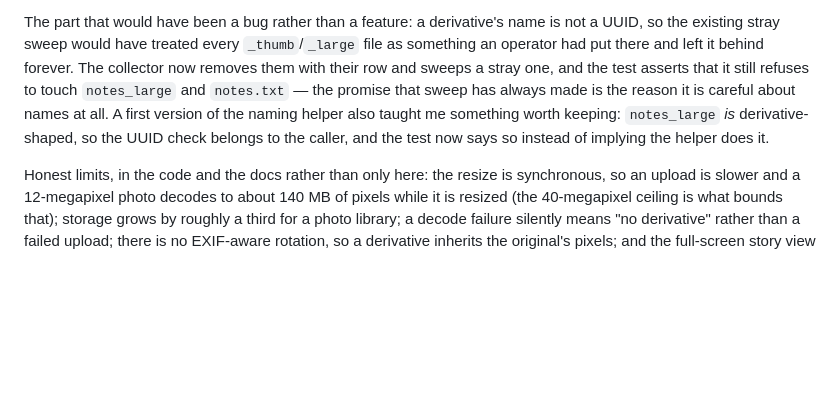
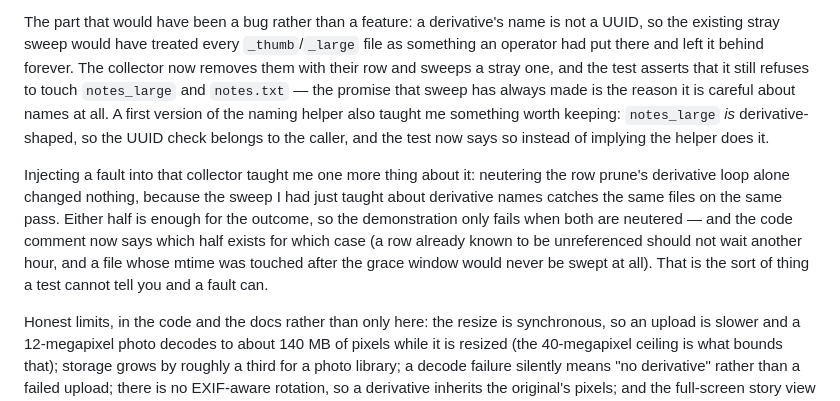
Before and after one commit to SalehAbdulla/social-network, a Markdown page: TODO.md, the part around the change. Rendered like a GitHub page; blank space fills up the shorter version.

Commit message:
Add what the injected fault taught about the collector
Neutering the row prune's derivative loop alone left the outcome correct, because the stray sweep
had just been taught the same naming — so the first attempt at this demonstration failed to fail.
That is worth recording in the note rather than only in the code: it says the demonstration now
neuters both halves, and why that is the honest version of "this test catches the leak".

```diff
--- a/TODO.md
+++ b/TODO.md
@@ -1470,6 +1470,14 @@ that sweep has always made is the reason it is careful about names at all. A fir
 naming helper also taught me something worth keeping: `notes_large` *is* derivative-shaped, so the
 UUID check belongs to the caller, and the test now says so instead of implying the helper does it.
 
+Injecting a fault into that collector taught me one more thing about it: neutering the row prune's
+derivative loop alone changed nothing, because the sweep I had just taught about derivative names
+catches the same files on the same pass. Either half is enough for the outcome, so the demonstration
+only fails when both are neutered — and the code comment now says which half exists for which case
+(a row already known to be unreferenced should not wait another hour, and a file whose mtime was
+touched after the grace window would never be swept at all). That is the sort of thing a test cannot
+tell you and a fault can.
+
 Honest limits, in the code and the docs rather than only here: the resize is synchronous, so an
 upload is slower and a 12-megapixel photo decodes to about 140 MB of pixels while it is resized (the
 40-megapixel ceiling is what bounds that); storage grows by roughly a third for a photo library; a
```
